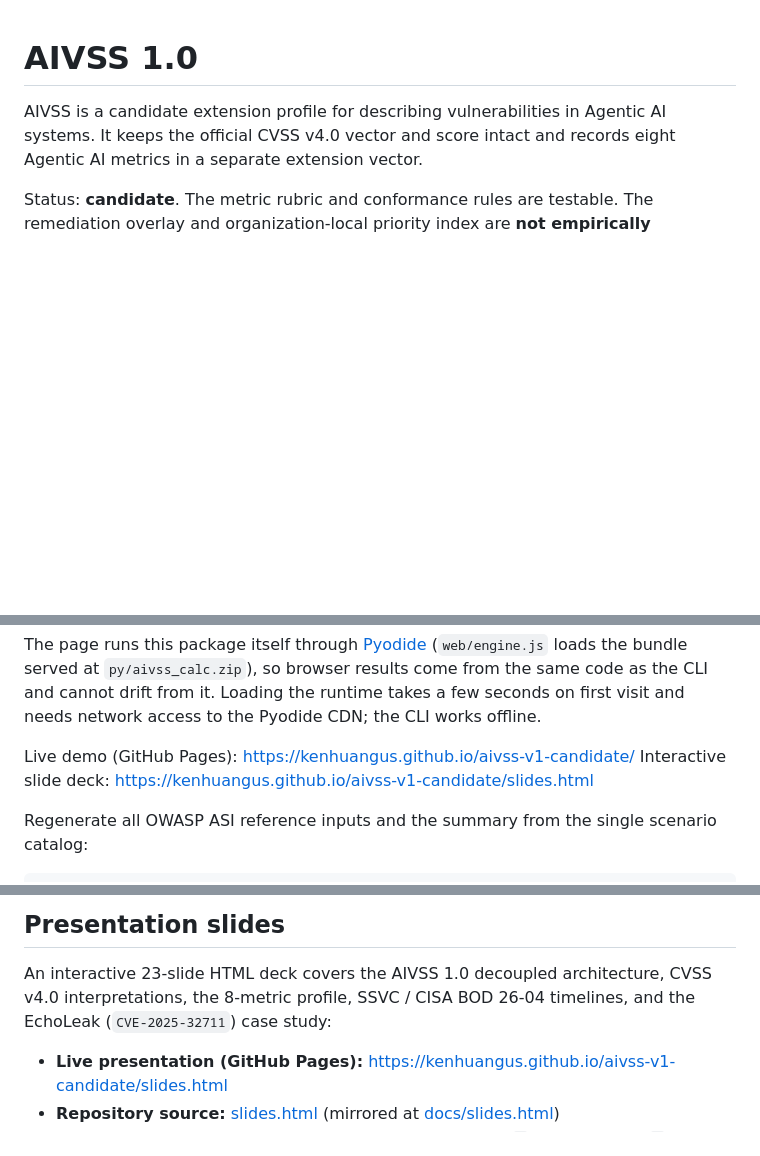
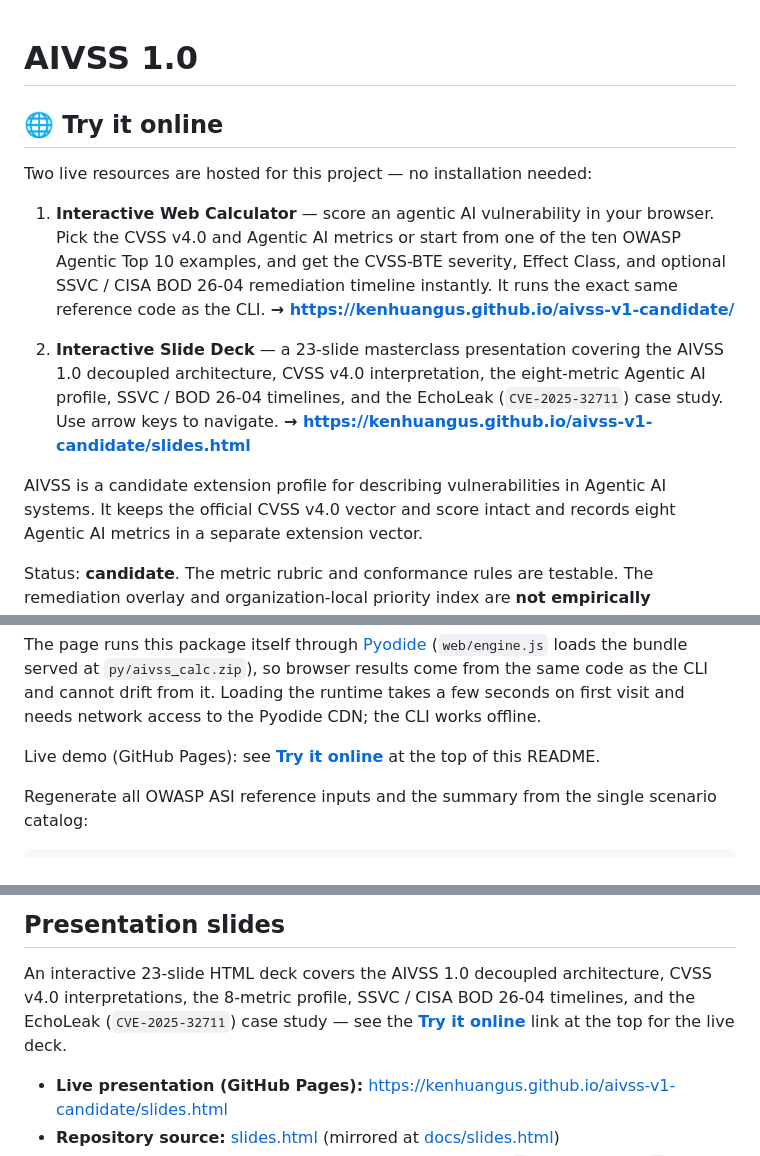
Before and after one commit to kenhuangus/aivss-v1-candidate, a Markdown page: README.md, 3 parts joined by grey strips. Rendered like a GitHub page; blank space fills up the shorter version.

Commit message:
docs: surface live calculator and slide deck links at the top of README

```diff
--- a/README.md
+++ b/README.md
@@ -1,4 +1,21 @@
 # AIVSS 1.0
+
+## 🌐 Try it online
+
+Two live resources are hosted for this project — no installation needed:
+
+1. **Interactive Web Calculator** — score an agentic AI vulnerability in your
+   browser. Pick the CVSS v4.0 and Agentic AI metrics or start from one of the
+   ten OWASP Agentic Top 10 examples, and get the CVSS-BTE severity, Effect
+   Class, and optional SSVC / CISA BOD 26-04 remediation timeline instantly.
+   It runs the exact same reference code as the CLI.
+   **→ https://kenhuangus.github.io/aivss-v1-candidate/**
+
+2. **Interactive Slide Deck** — a 23-slide masterclass presentation covering
+   the AIVSS 1.0 decoupled architecture, CVSS v4.0 interpretation, the
+   eight-metric Agentic AI profile, SSVC / BOD 26-04 timelines, and the
+   EchoLeak (`CVE-2025-32711`) case study. Use arrow keys to navigate.
+   **→ https://kenhuangus.github.io/aivss-v1-candidate/slides.html**
 
 AIVSS is a candidate extension profile for describing vulnerabilities in
 Agentic AI systems. It keeps the official CVSS v4.0 vector and score intact and
@@ -98,8 +115,7 @@ The page runs this package itself through
 cannot drift from it. Loading the runtime takes a few seconds on first visit and
 needs network access to the Pyodide CDN; the CLI works offline.
 
-Live demo (GitHub Pages): https://kenhuangus.github.io/aivss-v1-candidate/
-Interactive slide deck: https://kenhuangus.github.io/aivss-v1-candidate/slides.html
+Live demo (GitHub Pages): see **[Try it online](#-try-it-online)** at the top of this README.
 
 Regenerate all OWASP ASI reference inputs and the summary from the single
 scenario catalog:
@@ -118,7 +134,8 @@ OWASP does not endorse this AIVSS candidate.
 
 An interactive 23-slide HTML deck covers the AIVSS 1.0 decoupled architecture,
 CVSS v4.0 interpretations, the 8-metric profile, SSVC / CISA BOD 26-04 timelines,
-and the EchoLeak (`CVE-2025-32711`) case study:
+and the EchoLeak (`CVE-2025-32711`) case study — see the
+**[Try it online](#-try-it-online)** link at the top for the live deck.
 
 - **Live presentation (GitHub Pages):** https://kenhuangus.github.io/aivss-v1-candidate/slides.html
 - **Repository source:** [slides.html](slides.html) (mirrored at [docs/slides.html](docs/slides.html))
```
